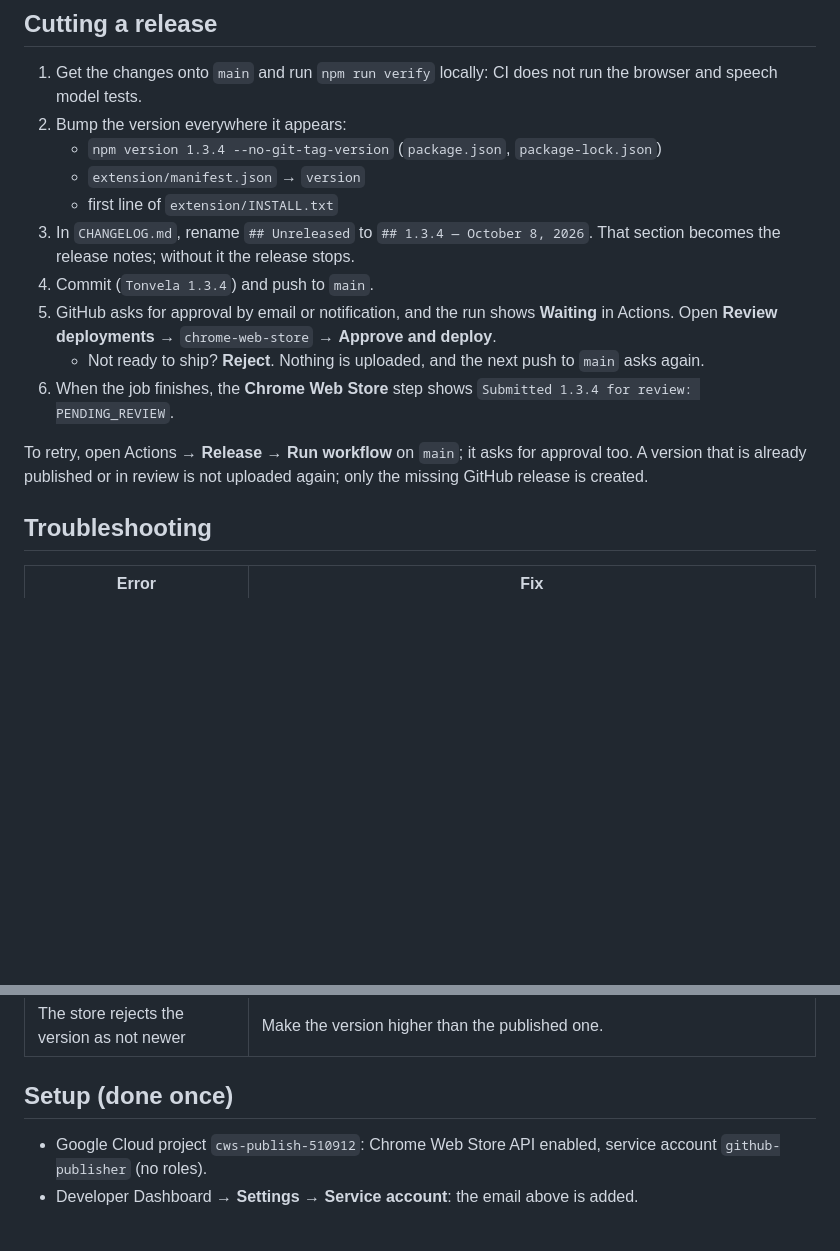
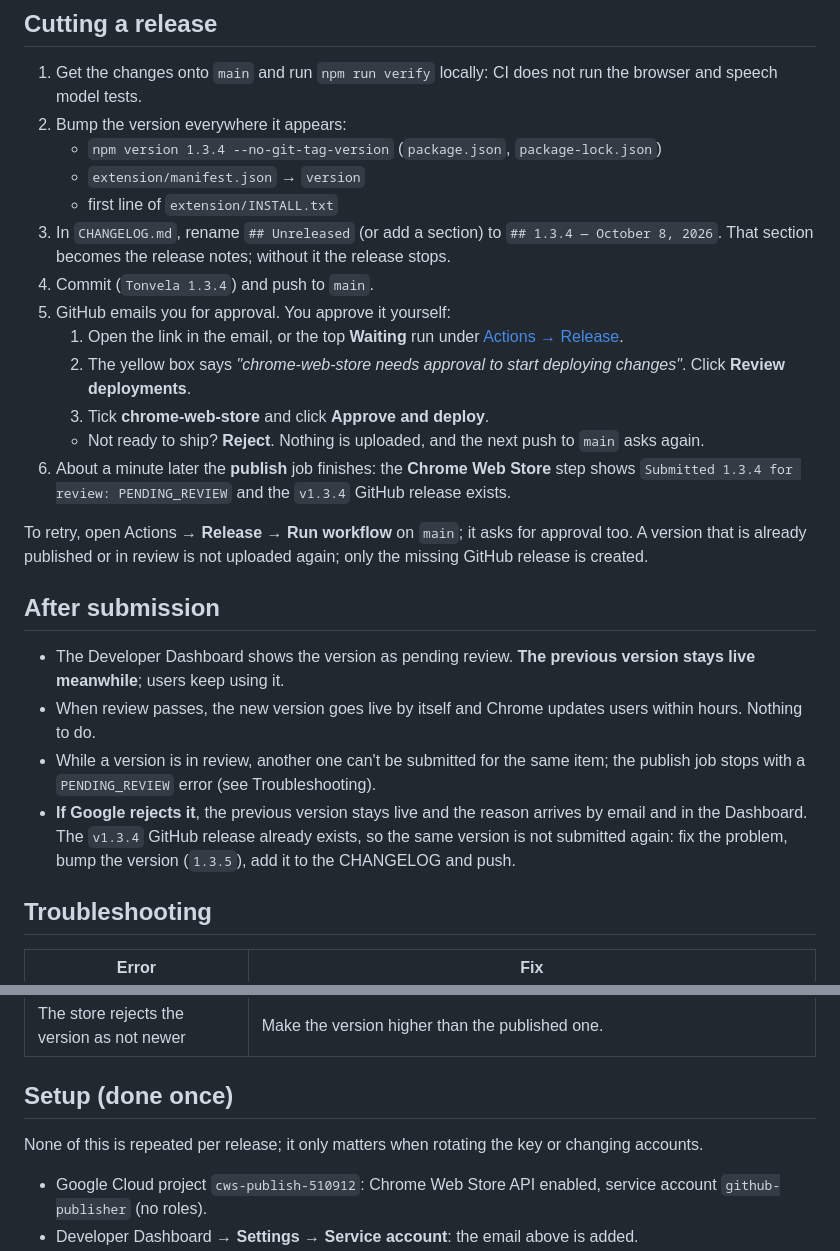
Before and after one commit to isolmaz/tonvela-chrome, a Markdown page: docs/RELEASING.md, 2 parts joined by grey strips. Rendered like a GitHub page; blank space fills up the shorter version.

Commit message:
Document the approval screen and what happens after submission
Step-by-step approval in GitHub Actions, the previous version staying live during review, and resubmitting after a store rejection (bump the version: the GitHub release already exists).

```diff
--- a/docs/RELEASING.md
+++ b/docs/RELEASING.md
@@ -27,13 +27,23 @@ The version goes live by itself once Google's review passes, which can take from
    - `npm version 1.3.4 --no-git-tag-version` (`package.json`, `package-lock.json`)
    - `extension/manifest.json` → `version`
    - first line of `extension/INSTALL.txt`
-3. In `CHANGELOG.md`, rename `## Unreleased` to `## 1.3.4 — October 8, 2026`. That section becomes the release notes; without it the release stops.
+3. In `CHANGELOG.md`, rename `## Unreleased` (or add a section) to `## 1.3.4 — October 8, 2026`. That section becomes the release notes; without it the release stops.
 4. Commit (`Tonvela 1.3.4`) and push to `main`.
-5. GitHub asks for approval by email or notification, and the run shows **Waiting** in Actions. Open **Review deployments** → `chrome-web-store` → **Approve and deploy**.
+5. GitHub emails you for approval. You approve it yourself:
+   1. Open the link in the email, or the top **Waiting** run under [Actions → Release](https://github.com/isolmaz/tonvela-chrome/actions/workflows/release.yml).
+   2. The yellow box says *"chrome-web-store needs approval to start deploying changes"*. Click **Review deployments**.
+   3. Tick **chrome-web-store** and click **Approve and deploy**.
    - Not ready to ship? **Reject**. Nothing is uploaded, and the next push to `main` asks again.
-6. When the job finishes, the **Chrome Web Store** step shows `Submitted 1.3.4 for review: PENDING_REVIEW`.
+6. About a minute later the **publish** job finishes: the **Chrome Web Store** step shows `Submitted 1.3.4 for review: PENDING_REVIEW` and the `v1.3.4` GitHub release exists.
 
 To retry, open Actions → **Release** → **Run workflow** on `main`; it asks for approval too. A version that is already published or in review is not uploaded again; only the missing GitHub release is created.
+
+## After submission
+
+- The Developer Dashboard shows the version as pending review. **The previous version stays live meanwhile**; users keep using it.
+- When review passes, the new version goes live by itself and Chrome updates users within hours. Nothing to do.
+- While a version is in review, another one can't be submitted for the same item; the publish job stops with a `PENDING_REVIEW` error (see Troubleshooting).
+- **If Google rejects it**, the previous version stays live and the reason arrives by email and in the Dashboard. The `v1.3.4` GitHub release already exists, so the same version is not submitted again: fix the problem, bump the version (`1.3.5`), add it to the CHANGELOG and push.
 
 ## Troubleshooting
 
@@ -47,6 +57,8 @@ To retry, open Actions → **Release** → **Run workflow** on `main`; it asks f
 
 ## Setup (done once)
 
+None of this is repeated per release; it only matters when rotating the key or changing accounts.
+
 - Google Cloud project `cws-publish-510912`: Chrome Web Store API enabled, service account `github-publisher` (no roles).
 - Developer Dashboard → **Settings → Service account**: the email above is added.
 - GitHub → **Settings → Environments → `chrome-web-store`**: `main` only, required reviewer `isolmaz`. Secrets: `CWS_SERVICE_ACCOUNT_KEY` (the service account's JSON key) and `CWS_PUBLISHER_ID`.
```
